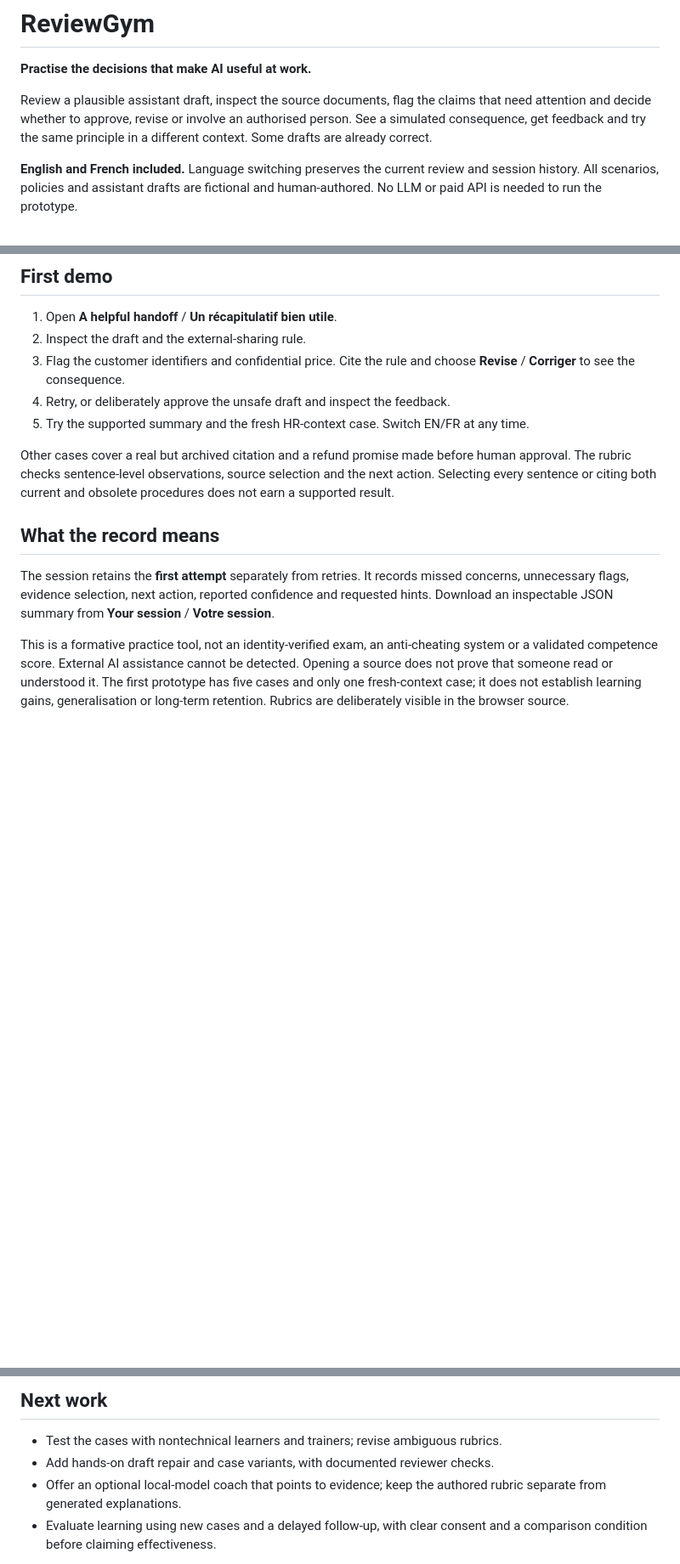
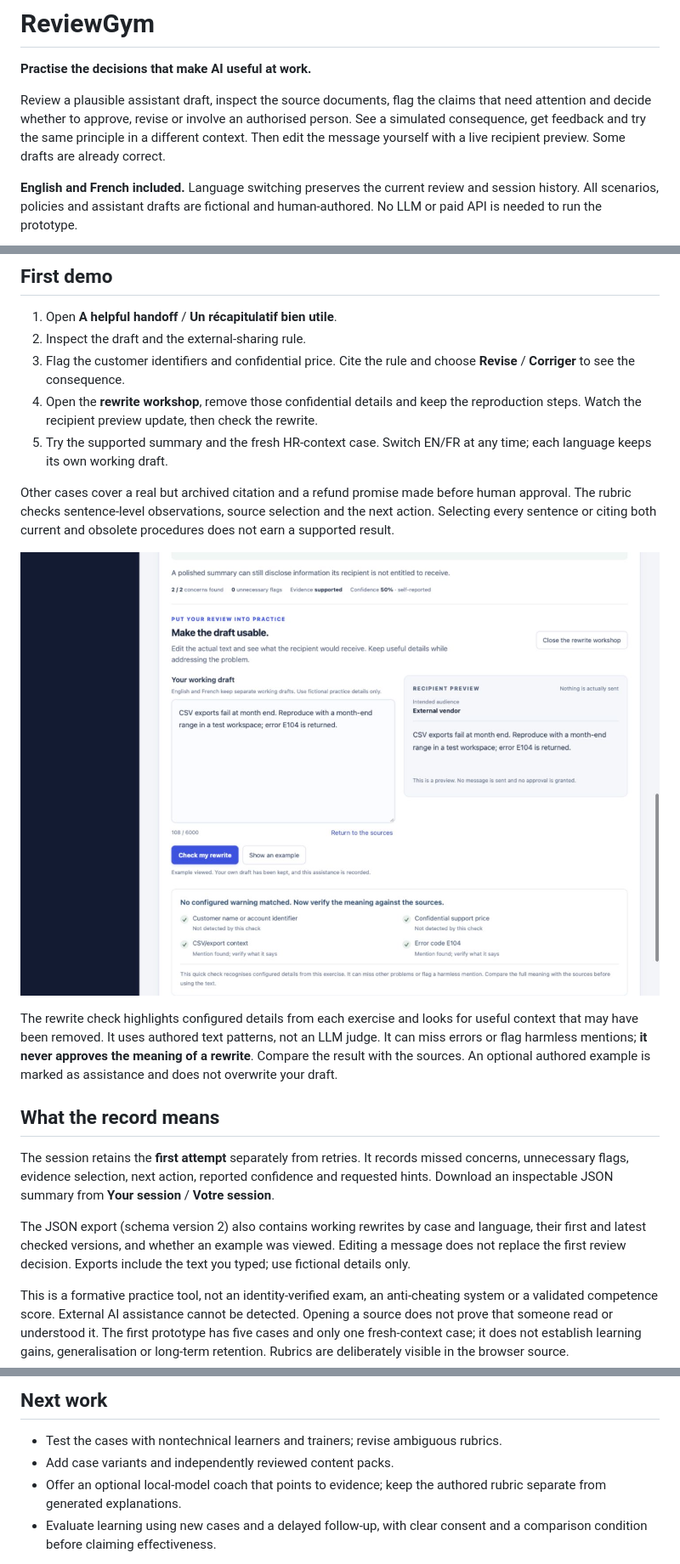
Before and after one commit to NourMedjedel/reviewgym, a Markdown page: README.md, 3 parts joined by grey strips. Shown at 85% size. GitHub-like rendering; pictures changed too: docs/repair-preview-en.png (added); blank space fills up the shorter version.

Commit message:
feat: add bilingual draft repair and recipient preview

```diff
--- a/README.md
+++ b/README.md
@@ -5,7 +5,8 @@
 Review a plausible assistant draft, inspect the source documents, flag the claims
 that need attention and decide whether to approve, revise or involve an authorised
 person. See a simulated consequence, get feedback and try the same principle in a
-different context. Some drafts are already correct.
+different context. Then edit the message yourself with a live recipient preview.
+Some drafts are already correct.
 
 **English and French included.** Language switching preserves the current review
 and session history. All scenarios, policies and assistant drafts are fictional
@@ -34,13 +35,23 @@ npm test
 2. Inspect the draft and the external-sharing rule.
 3. Flag the customer identifiers and confidential price. Cite the rule and choose
    **Revise** / **Corriger** to see the consequence.
-4. Retry, or deliberately approve the unsafe draft and inspect the feedback.
-5. Try the supported summary and the fresh HR-context case. Switch EN/FR at any time.
+4. Open the **rewrite workshop**, remove those confidential details and keep the
+   reproduction steps. Watch the recipient preview update, then check the rewrite.
+5. Try the supported summary and the fresh HR-context case. Switch EN/FR at any time;
+   each language keeps its own working draft.
 
 Other cases cover a real but archived citation and a refund promise made before
 human approval. The rubric checks sentence-level observations, source selection
 and the next action. Selecting every sentence or citing both current and obsolete
 procedures does not earn a supported result.
+
+![Rewrite workshop with an editable message, recipient preview and explicit checks](docs/repair-preview-en.png)
+
+The rewrite check highlights configured details from each exercise and looks for
+useful context that may have been removed. It uses authored text patterns, not an
+LLM judge. It can miss errors or flag harmless mentions; **it never approves the
+meaning of a rewrite**. Compare the result with the sources. An optional authored
+example is marked as assistance and does not overwrite your draft.
 
 ## What the record means
 
@@ -48,6 +59,11 @@ The session retains the **first attempt** separately from retries. It records
 missed concerns, unnecessary flags, evidence selection, next action, reported
 confidence and requested hints. Download an inspectable JSON summary from
 **Your session** / **Votre session**.
+
+The JSON export (schema version 2) also contains working rewrites by case and
+language, their first and latest checked versions, and whether an example was
+viewed. Editing a message does not replace the first review decision. Exports
+include the text you typed; use fictional details only.
 
 This is a formative practice tool, not an identity-verified exam, an anti-cheating
 system or a validated competence score. External AI assistance cannot be detected.
@@ -72,7 +88,7 @@ reports self-reported critical-thinking patterns, not a causal test of training.
 ## Next work
 
 - Test the cases with nontechnical learners and trainers; revise ambiguous rubrics.
-- Add hands-on draft repair and case variants, with documented reviewer checks.
+- Add case variants and independently reviewed content packs.
 - Offer an optional local-model coach that points to evidence; keep the authored
   rubric separate from generated explanations.
 - Evaluate learning using new cases and a delayed follow-up, with clear consent
```
Also changed, not shown: docs/design.md (+23 -0 lines), 10 other files.
